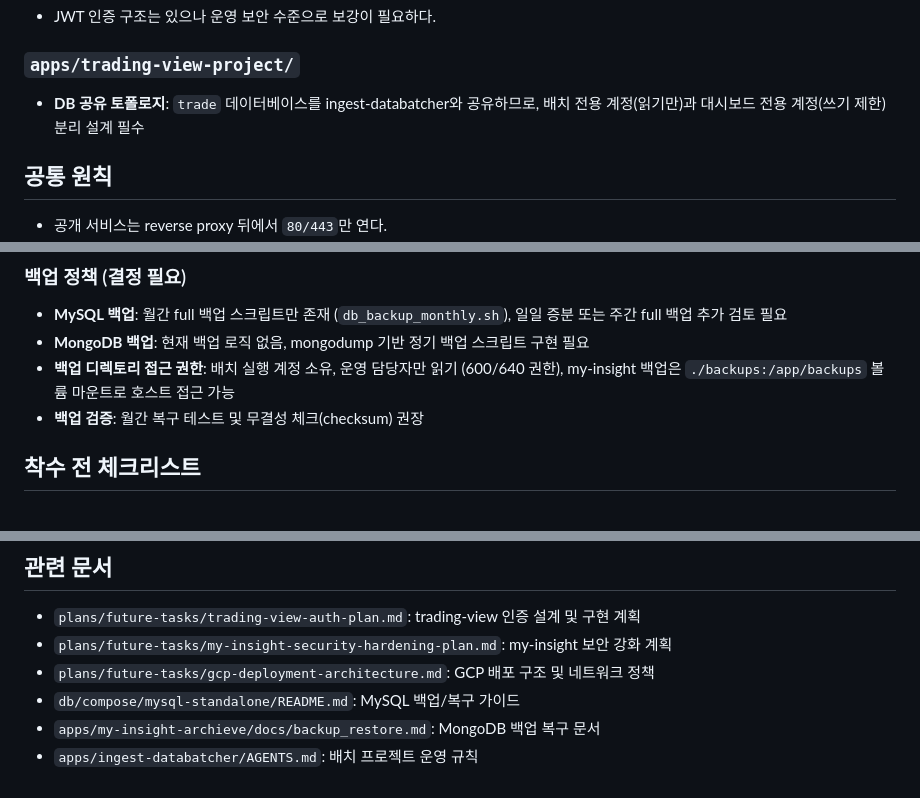
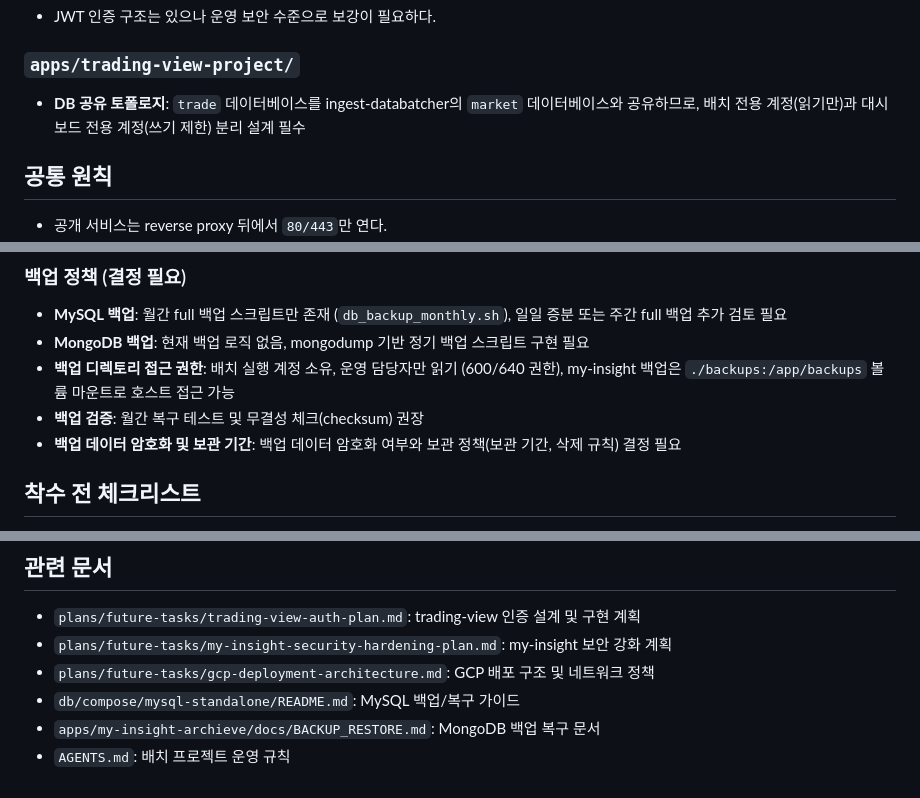
Before and after one commit to itsmehank/DataBatcher, a Markdown page: plans/future-tasks/security-policy-matrix.md, 3 parts joined by grey strips. Rendered like a GitHub page.

```diff
--- a/plans/future-tasks/security-policy-matrix.md
+++ b/plans/future-tasks/security-policy-matrix.md
@@ -51,7 +51,7 @@
 - JWT 인증 구조는 있으나 운영 보안 수준으로 보강이 필요하다.
 
 ### `apps/trading-view-project/`
-- **DB 공유 토폴로지**: `trade` 데이터베이스를 ingest-databatcher와 공유하므로, 배치 전용 계정(읽기만)과 대시보드 전용 계정(쓰기 제한) 분리 설계 필수
+- **DB 공유 토폴로지**: `trade` 데이터베이스를 ingest-databatcher의 `market` 데이터베이스와 공유하므로, 배치 전용 계정(읽기만)과 대시보드 전용 계정(쓰기 제한) 분리 설계 필수
 
 ## 공통 원칙
 
@@ -68,6 +68,7 @@
 - **MongoDB 백업**: 현재 백업 로직 없음, mongodump 기반 정기 백업 스크립트 구현 필요
 - **백업 디렉토리 접근 권한**: 배치 실행 계정 소유, 운영 담당자만 읽기 (600/640 권한), my-insight 백업은 `./backups:/app/backups` 볼륨 마운트로 호스트 접근 가능
 - **백업 검증**: 월간 복구 테스트 및 무결성 체크(checksum) 권장
+- **백업 데이터 암호화 및 보관 기간**: 백업 데이터 암호화 여부와 보관 정책(보관 기간, 삭제 규칙) 결정 필요
 
 ## 착수 전 체크리스트
 
@@ -89,5 +90,5 @@
 - `plans/future-tasks/my-insight-security-hardening-plan.md`: my-insight 보안 강화 계획
 - `plans/future-tasks/gcp-deployment-architecture.md`: GCP 배포 구조 및 네트워크 정책
 - `db/compose/mysql-standalone/README.md`: MySQL 백업/복구 가이드
-- `apps/my-insight-archieve/docs/backup_restore.md`: MongoDB 백업 복구 문서
-- `apps/ingest-databatcher/AGENTS.md`: 배치 프로젝트 운영 규칙
+- `apps/my-insight-archieve/docs/BACKUP_RESTORE.md`: MongoDB 백업 복구 문서
+- `AGENTS.md`: 배치 프로젝트 운영 규칙
```
Also changed, not shown: plans/future-tasks/gcp-deployment-architecture.md (+10 -2 lines).
